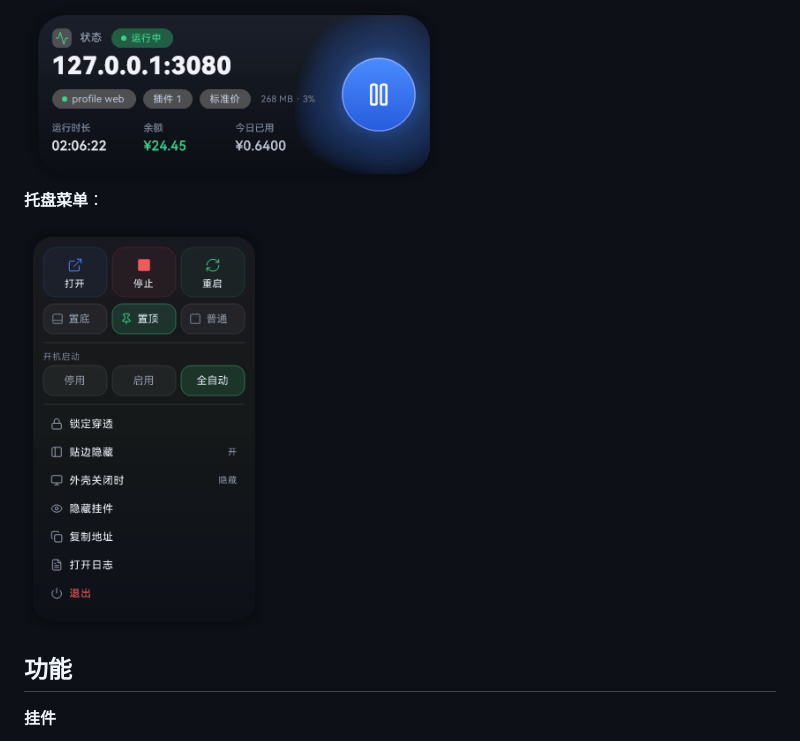
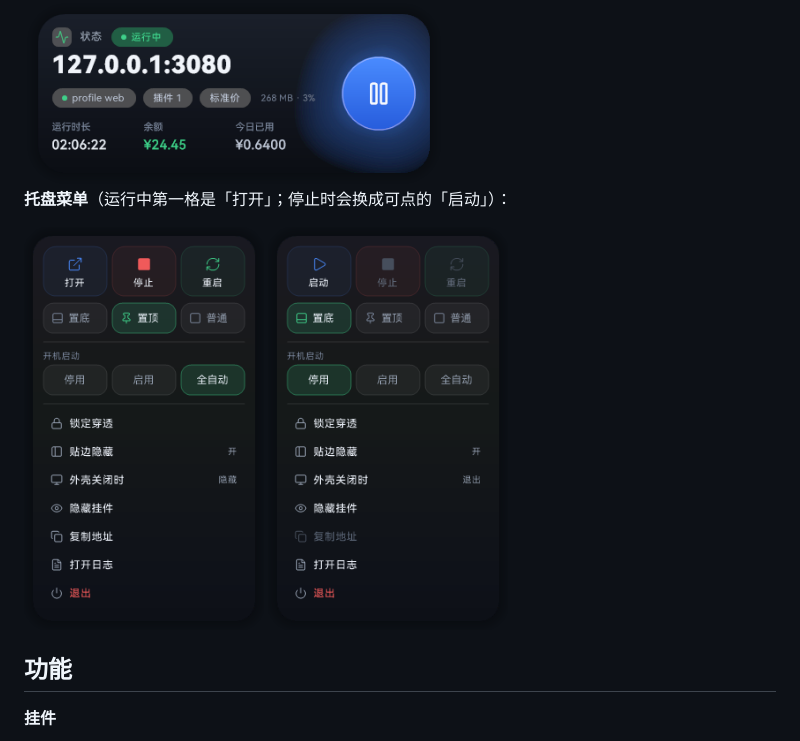
Before and after one commit to x-leehe/dsh-orbit, a Markdown page: README.md, the part around the change. Drawn GitHub-style; pictures changed too: docs/menu-stopped.png (added).

Commit message:
fix(menu): 停止时第一格改为可点的「启动」
之前停止态三个动作按钮全灰，右键菜单里没有启动入口；
运行态第一格又是「打开」，语义和可用性都对不上。

- 第一格随状态切换：运行中=打开（无地址时禁用）、停止=启动（可点）、启动中=启动中（禁用）
- 停止/重启仅在运行中可点
- 补 menu-stopped.png 预览，README 同时展示两种状态

```diff
--- a/README.md
+++ b/README.md
@@ -35,9 +35,9 @@
 
 <img src="docs/preview-running.png" width="420"/>
 
-**托盘菜单**：
+**托盘菜单**（运行中第一格是「打开」；停止时会换成可点的「启动」）：
 
-<img src="docs/menu.png" width="240"/>
+<a><img src="docs/menu.png" width="240"/></a> <img src="docs/menu-stopped.png" width="240"/>
 
 ## 功能
 
```
Also changed, not shown: 3 other files.
